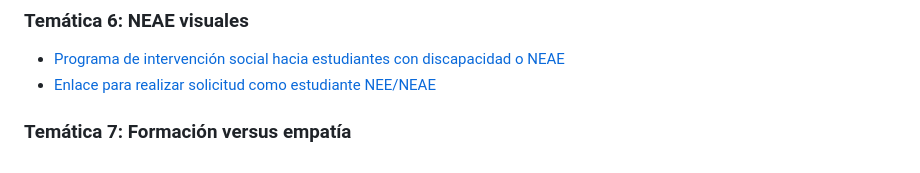
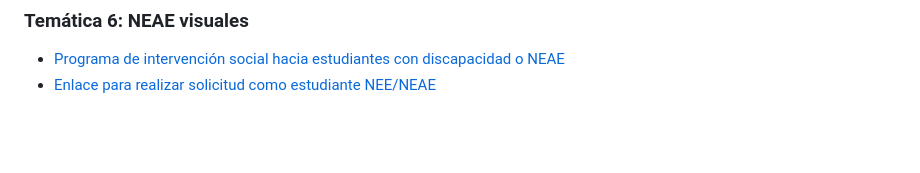
Before and after one commit to innovaciencias-fc-ugr/Materiales-Innovaciencias, a Markdown page: 2024-Grupo-7/README.md, the part around the change. Drawn GitHub-style; blank space fills up the shorter version.

Commit message:
eliminar T7 grupo 7

```diff
--- a/2024-Grupo-7/README.md
+++ b/2024-Grupo-7/README.md
@@ -145,6 +145,3 @@ Se ha generado una [guía](Protocolo_acoso_identidad_orientacion_sexual.md) para
 
 - [Programa de intervención social hacia estudiantes con discapacidad o NEAE](https://ve.ugr.es/servicios/atencion-social/estudiantes-con-discapacidad)
 - [Enlace para realizar solicitud como estudiante NEE/NEAE]( https://sede.ugr.es/procs/Asistencia-estudiantil-Apoyos-y-adaptaciones-para-estudiantes-con-discapacidad-NEAE/)
-
-
-### Temática 7: Formación versus empatía
```
